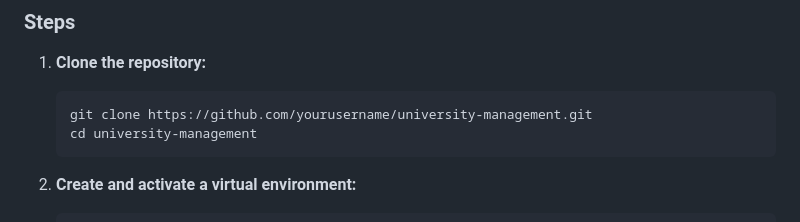
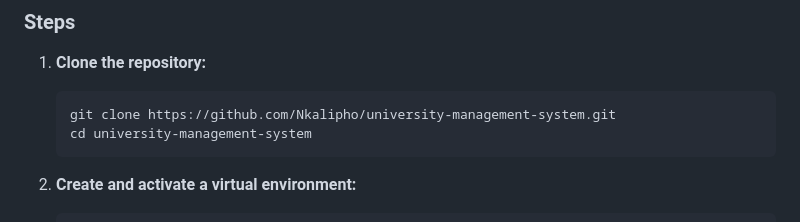
Before and after one commit to Nkalipho/university-management-system, a Markdown page: README.md, the part around the change. Drawn GitHub-style.

````diff
--- a/README.md
+++ b/README.md
@@ -41,8 +41,8 @@ University Management System is designed to help administrators manage universit
 1. **Clone the repository:**
 
     ```bash
-    git clone https://github.com/yourusername/university-management.git
-    cd university-management
+    git clone https://github.com/Nkalipho/university-management-system.git
+    cd university-management-system
     ```
 
 2. **Create and activate a virtual environment:**
````
